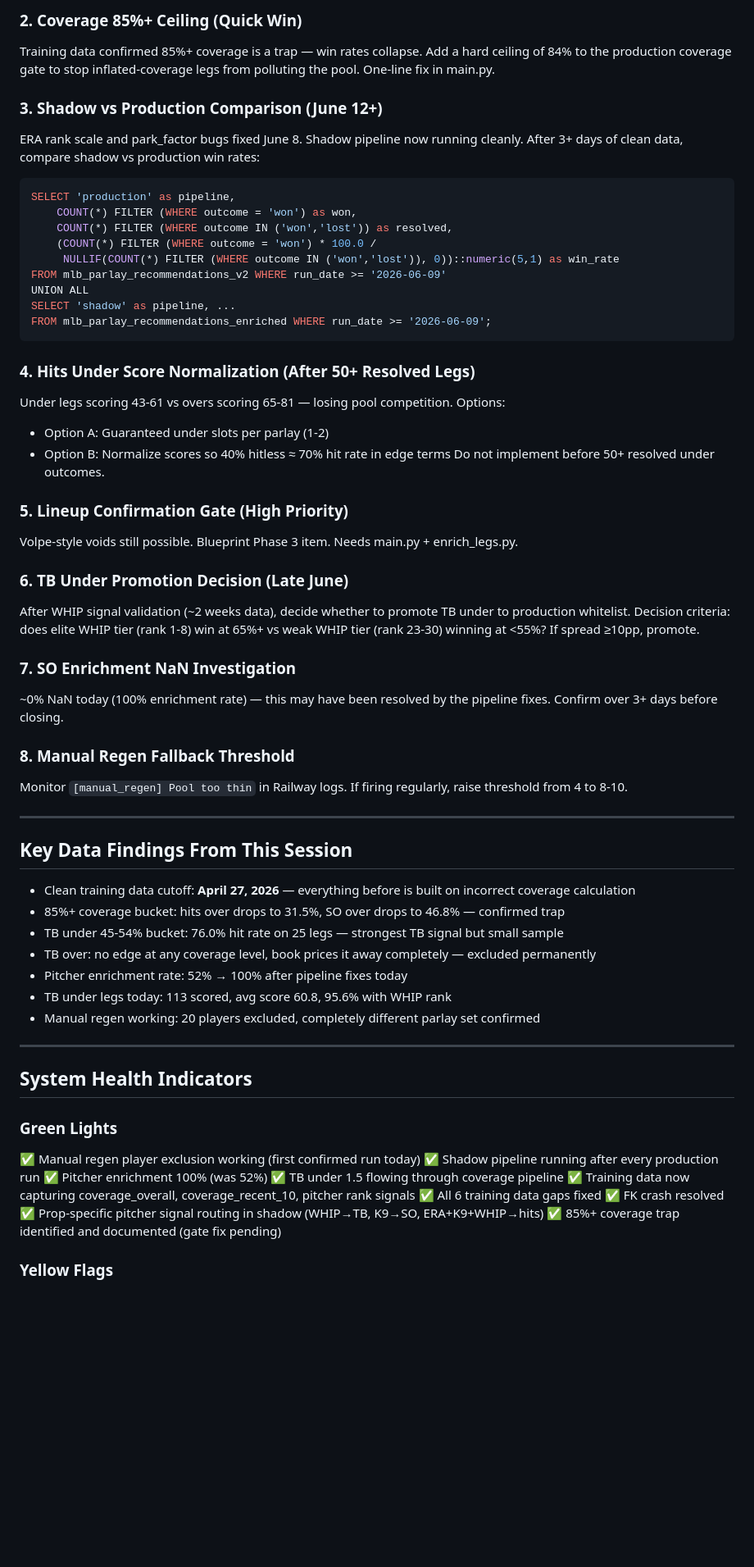
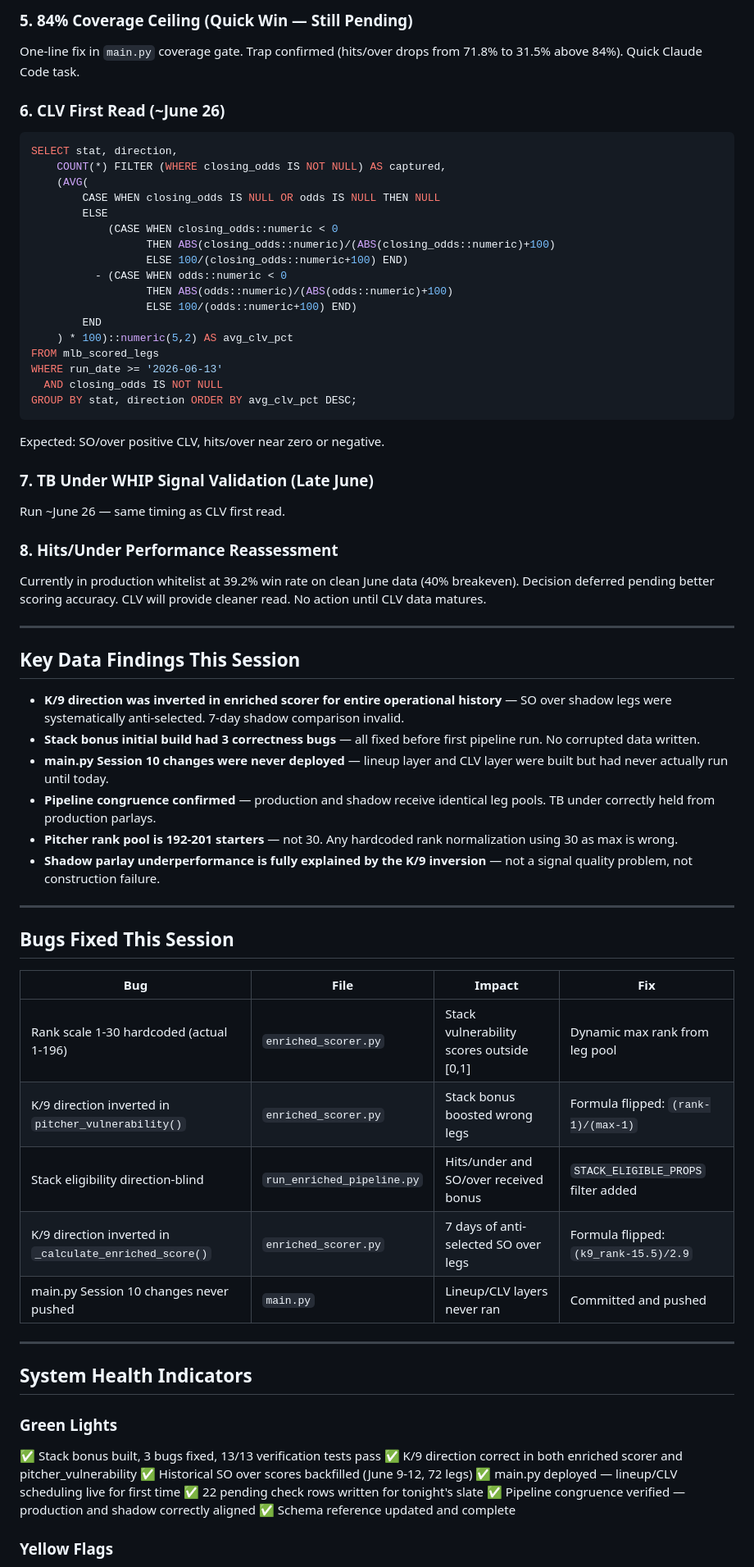
Before and after one commit to MrGweeod/mlb-agent, a Markdown page: docs/SESSION_HANDOFF.md, the part around one of its changes. Shown at 82% size. Rendered like a GitHub page; blank space fills up the shorter version.

````diff
--- a/docs/SESSION_HANDOFF.md
+++ b/docs/SESSION_HANDOFF.md
@@ -121,65 +178,70 @@ GROUP BY whip_tier ORDER BY whip_tier;
 ```
 
-### 2. Coverage 85%+ Ceiling (Quick Win)
-Training data confirmed 85%+ coverage is a trap — win rates collapse. Add a hard ceiling of 84% to the production coverage gate to stop inflated-coverage legs from polluting the pool. One-line fix in main.py.
+### 5. 84% Coverage Ceiling (Quick Win — Still Pending)
+One-line fix in `main.py` coverage gate. Trap confirmed (hits/over drops from 71.8% to 31.5% above 84%). Quick Claude Code task.
 
-### 3. Shadow vs Production Comparison (June 12+)
-ERA rank scale and park_factor bugs fixed June 8. Shadow pipeline now running cleanly. After 3+ days of clean data, compare shadow vs production win rates:
+### 6. CLV First Read (~June 26)
 ```sql
-SELECT 'production' as pipeline,
-    COUNT(*) FILTER (WHERE outcome = 'won') as won,
-    COUNT(*) FILTER (WHERE outcome IN ('won','lost')) as resolved,
-    (COUNT(*) FILTER (WHERE outcome = 'won') * 100.0 /
-     NULLIF(COUNT(*) FILTER (WHERE outcome IN ('won','lost')), 0))::numeric(5,1) as win_rate
-FROM mlb_parlay_recommendations_v2 WHERE run_date >= '2026-06-09'
-UNION ALL
-SELECT 'shadow' as pipeline, ...
-FROM mlb_parlay_recommendations_enriched WHERE run_date >= '2026-06-09';
+SELECT stat, direction,
+    COUNT(*) FILTER (WHERE closing_odds IS NOT NULL) AS captured,
+    (AVG(
+        CASE WHEN closing_odds IS NULL OR odds IS NULL THEN NULL
+        ELSE
+            (CASE WHEN closing_odds::numeric < 0
+                  THEN ABS(closing_odds::numeric)/(ABS(closing_odds::numeric)+100)
+                  ELSE 100/(closing_odds::numeric+100) END)
+          - (CASE WHEN odds::numeric < 0
+                  THEN ABS(odds::numeric)/(ABS(odds::numeric)+100)
+                  ELSE 100/(odds::numeric+100) END)
+        END
+    ) * 100)::numeric(5,2) AS avg_clv_pct
+FROM mlb_scored_legs
+WHERE run_date >= '2026-06-13'
+  AND closing_odds IS NOT NULL
+GROUP BY stat, direction ORDER BY avg_clv_pct DESC;
 ```
+Expected: SO/over positive CLV, hits/over near zero or negative.
 
-### 4. Hits Under Score Normalization (After 50+ Resolved Legs)
-Under legs scoring 43-61 vs overs scoring 65-81 — losing pool competition. Options:
-- Option A: Guaranteed under slots per parlay (1-2)
-- Option B: Normalize scores so 40% hitless ≈ 70% hit rate in edge terms
-Do not implement before 50+ resolved under outcomes.
+### 7. TB Under WHIP Signal Validation (Late June)
+Run ~June 26 — same timing as CLV first read.
 
-### 5. Lineup Confirmation Gate (High Priority)
-Volpe-style voids still possible. Blueprint Phase 3 item. Needs main.py + enrich_legs.py.
-
-### 6. TB Under Promotion Decision (Late June)
-After WHIP signal validation (~2 weeks data), decide whether to promote TB under to production whitelist. Decision criteria: does elite WHIP tier (rank 1-8) win at 65%+ vs weak WHIP tier (rank 23-30) winning at <55%? If spread ≥10pp, promote.
-
-### 7. SO Enrichment NaN Investigation
-~0% NaN today (100% enrichment rate) — this may have been resolved by the pipeline fixes. Confirm over 3+ days before closing.
-
-### 8. Manual Regen Fallback Threshold
-Monitor `[manual_regen] Pool too thin` in Railway logs. If firing regularly, raise threshold from 4 to 8-10.
+### 8. Hits/Under Performance Reassessment
+Currently in production whitelist at 39.2% win rate on clean June data (40% breakeven). Decision deferred pending better scoring accuracy. CLV will provide cleaner read. No action until CLV data matures.
 
 ---
 
-## Key Data Findings From This Session
+## Key Data Findings This Session
 
-- Clean training data cutoff: **April 27, 2026** — everything before is built on incorrect coverage calculation
-- 85%+ coverage bucket: hits over drops to 31.5%, SO over drops to 46.8% — confirmed trap
-- TB under 45-54% bucket: 76.0% hit rate on 25 legs — strongest TB signal but small sample
-- TB over: no edge at any coverage level, book prices it away completely — excluded permanently
-- Pitcher enrichment rate: 52% → 100% after pipeline fixes today
-- TB under legs today: 113 scored, avg score 60.8, 95.6% with WHIP rank
-- Manual regen working: 20 players excluded, completely different parlay set confirmed
+- **K/9 direction was inverted in enriched scorer for entire operational history** — SO over shadow legs were systematically anti-selected. 7-day shadow comparison invalid.
+- **Stack bonus initial build had 3 correctness bugs** — all fixed before first pipeline run. No corrupted data written.
+- **main.py Session 10 changes were never deployed** — lineup layer and CLV layer were built but had never actually run until today.
+- **Pipeline congruence confirmed** — production and shadow receive identical leg pools. TB under correctly held from production parlays.
+- **Pitcher rank pool is 192-201 starters** — not 30. Any hardcoded rank normalization using 30 as max is wrong.
+- **Shadow parlay underperformance is fully explained by the K/9 inversion** — not a signal quality problem, not construction failure.
+
+---
+
+## Bugs Fixed This Session
+
+| Bug | File | Impact | Fix |
+|---|---|---|---|
+| Rank scale 1-30 hardcoded (actual 1-196) | `enriched_scorer.py` | Stack vulnerability scores outside [0,1] | Dynamic max rank from leg pool |
+| K/9 direction inverted in `pitcher_vulnerability()` | `enriched_scorer.py` | Stack bonus boosted wrong legs | Formula flipped: `(rank-1)/(max-1)` |
+| Stack eligibility direction-blind | `run_enriched_pipeline.py` | Hits/under and SO/over received bonus | `STACK_ELIGIBLE_PROPS` filter added |
+| K/9 direction inverted in `_calculate_enriched_score()` | `enriched_scorer.py` | 7 days of anti-selected SO over legs | Formula flipped: `(k9_rank-15.5)/2.9` |
+| main.py Session 10 changes never pushed | `main.py` | Lineup/CLV layers never ran | Committed and pushed |
 
 ---
 
 ## System Health Indicators
 
 ### Green Lights
-✅ Manual regen player exclusion working (first confirmed run today)
-✅ Shadow pipeline running after every production run
-✅ Pitcher enrichment 100% (was 52%)
-✅ TB under 1.5 flowing through coverage pipeline
-✅ Training data now capturing coverage_overall, coverage_recent_10, pitcher rank signals
-✅ All 6 training data gaps fixed
-✅ FK crash resolved
-✅ Prop-specific pitcher signal routing in shadow (WHIP→TB, K9→SO, ERA+K9+WHIP→hits)
-✅ 85%+ coverage trap identified and documented (gate fix pending)
+✅ Stack bonus built, 3 bugs fixed, 13/13 verification tests pass
+✅ K/9 direction correct in both enriched scorer and pitcher_vulnerability
+✅ Historical SO over scores backfilled (June 9-12, 72 legs)
+✅ main.py deployed — lineup/CLV scheduling live for first time
+✅ 22 pending check rows written for tonight's slate
+✅ Pipeline congruence verified — production and shadow correctly aligned
+✅ Schema reference updated and complete
 
 ### Yellow Flags
````
Also changed, not shown: other parts of docs/SESSION_HANDOFF.md (+162 -103 lines).
